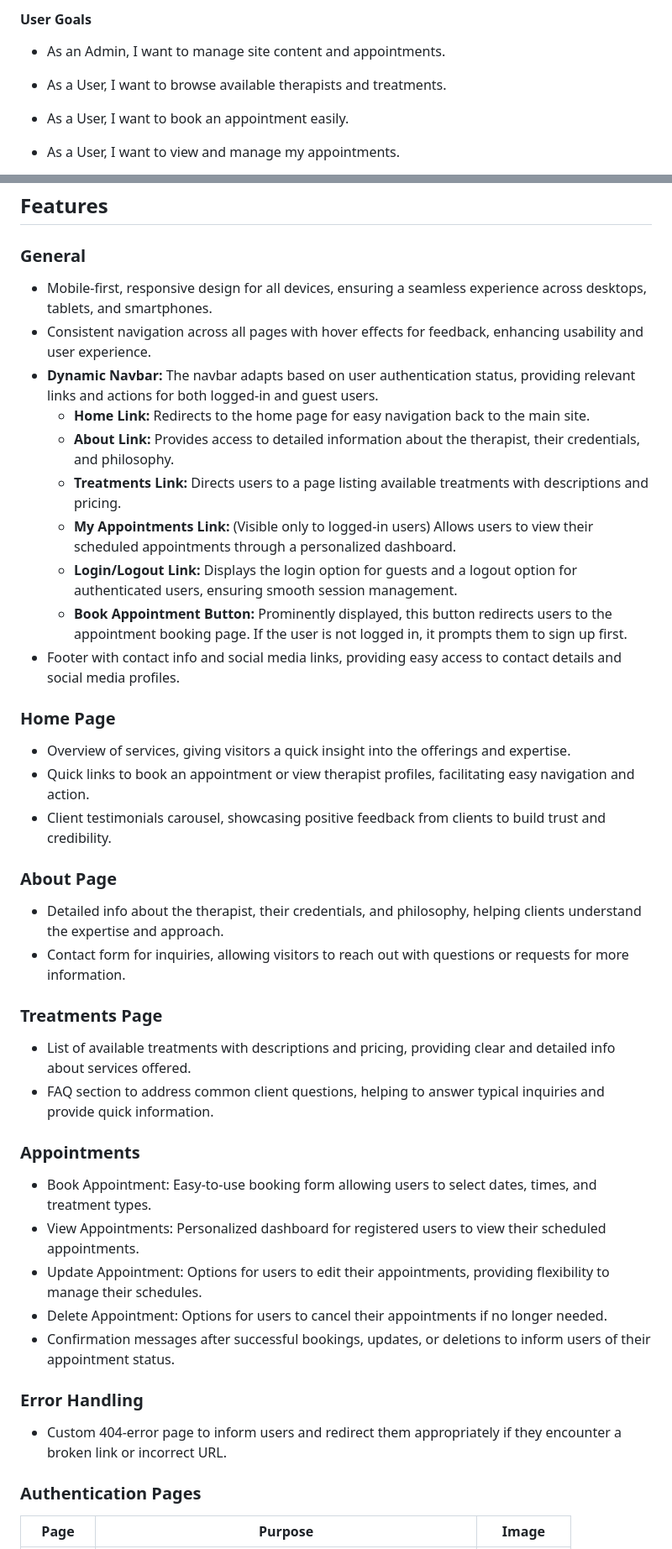
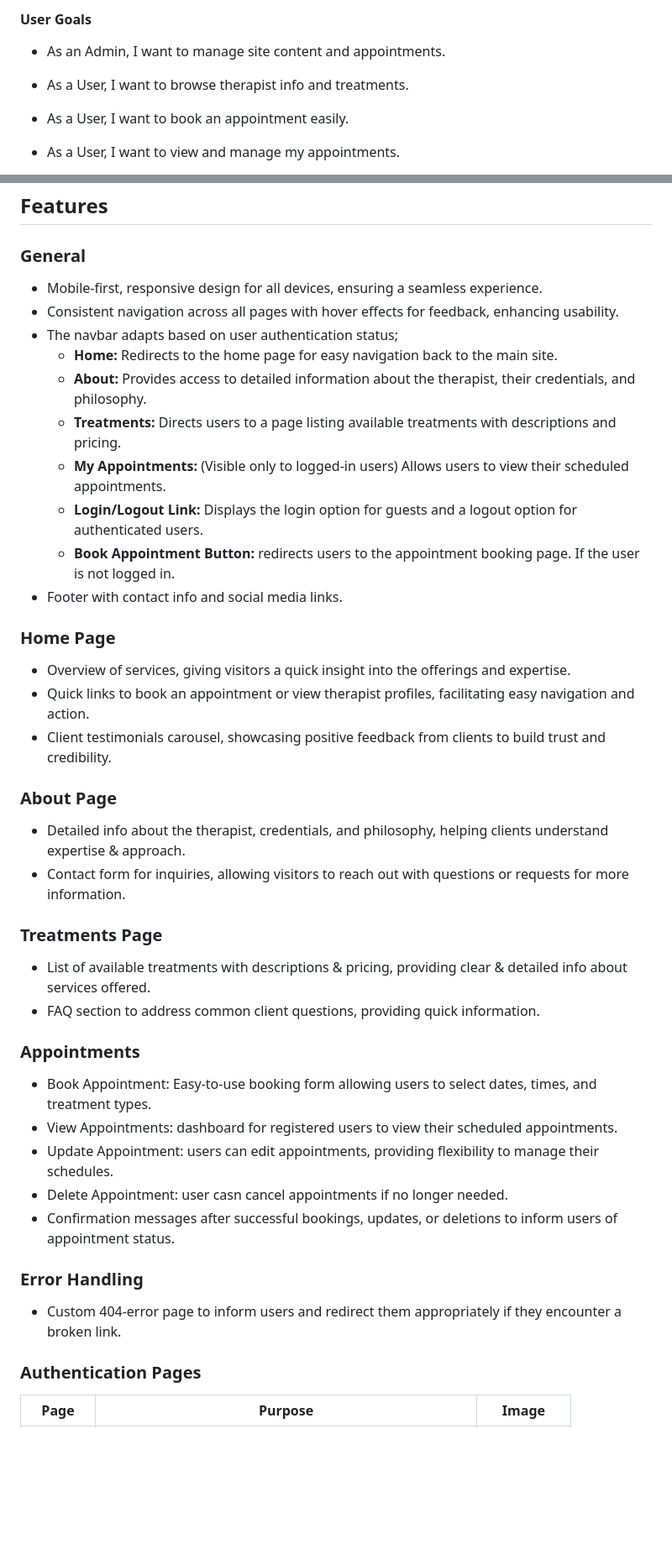
Before and after one commit to Alvor1991/PP4-Physio, a Markdown page: README.md, 2 parts joined by grey strips. Shown: that part at 84% size. GitHub-like rendering; blank space fills up the shorter version.

Commit message:
Shorten some readme sections

```diff
--- a/README.md
+++ b/README.md
@@ -63,7 +63,7 @@ Visit the deployed website [here](https://pp4-physio-4e914098e1ff.herokuapp.com/
 
 * As an Admin, I want to manage site content and appointments.
 
-* As a User, I want to browse available therapists and treatments.
+* As a User, I want to browse therapist info and treatments.
 
 * As a User, I want to book an appointment easily.
 
@@ -241,16 +241,16 @@ View Appointments | ![View Appointments wireframe image](assets/wireframes/your_
 
 ### General
 
-* Mobile-first, responsive design for all devices, ensuring a seamless experience across desktops, tablets, and smartphones.
-* Consistent navigation across all pages with hover effects for feedback, enhancing usability and user experience.
-* **Dynamic Navbar:** The navbar adapts based on user authentication status, providing relevant links and actions for both logged-in and guest users.
-    - **Home Link:** Redirects to the home page for easy navigation back to the main site.
-    - **About Link:** Provides access to detailed information about the therapist, their credentials, and philosophy.
-    - **Treatments Link:** Directs users to a page listing available treatments with descriptions and pricing.
-    - **My Appointments Link:** (Visible only to logged-in users) Allows users to view their scheduled appointments through a personalized dashboard.
-    - **Login/Logout Link:** Displays the login option for guests and a logout option for authenticated users, ensuring smooth session management.
-    - **Book Appointment Button:** Prominently displayed, this button redirects users to the appointment booking page. If the user is not logged in, it prompts them to sign up first.
-* Footer with contact info and social media links, providing easy access to contact details and social media profiles.
+* Mobile-first, responsive design for all devices, ensuring a seamless experience.
+* Consistent navigation across all pages with hover effects for feedback, enhancing usability.
+* The navbar adapts based on user authentication status;
+    - **Home:** Redirects to the home page for easy navigation back to the main site.
+    - **About:** Provides access to detailed information about the therapist, their credentials, and philosophy.
+    - **Treatments:** Directs users to a page listing available treatments with descriptions and pricing.
+    - **My Appointments:** (Visible only to logged-in users) Allows users to view their scheduled appointments.
+    - **Login/Logout Link:** Displays the login option for guests and a logout option for authenticated users.
+    - **Book Appointment Button:** redirects users to the appointment booking page. If the user is not logged in.
+* Footer with contact info and social media links.
 
 ### Home Page
 
@@ -260,25 +260,25 @@ View Appointments | ![View Appointments wireframe image](assets/wireframes/your_
 
 ### About Page
 
-* Detailed info about the therapist, their credentials, and philosophy, helping clients understand the expertise and approach.
+* Detailed info about the therapist, credentials, and philosophy, helping clients understand expertise & approach.
 * Contact form for inquiries, allowing visitors to reach out with questions or requests for more information.
 
 ### Treatments Page
 
-* List of available treatments with descriptions and pricing, providing clear and detailed info about services offered.
-* FAQ section to address common client questions, helping to answer typical inquiries and provide quick information.
+* List of available treatments with descriptions & pricing, providing clear & detailed info about services offered.
+* FAQ section to address common client questions, providing quick information.
 
 ### Appointments
 
 * Book Appointment: Easy-to-use booking form allowing users to select dates, times, and treatment types.
-* View Appointments: Personalized dashboard for registered users to view their scheduled appointments.
-* Update Appointment: Options for users to edit their appointments, providing flexibility to manage their schedules.
-* Delete Appointment: Options for users to cancel their appointments if no longer needed.
-* Confirmation messages after successful bookings, updates, or deletions to inform users of their appointment status.
+* View Appointments: dashboard for registered users to view their scheduled appointments.
+* Update Appointment: users can edit appointments, providing flexibility to manage their schedules.
+* Delete Appointment: user casn cancel appointments if no longer needed.
+* Confirmation messages after successful bookings, updates, or deletions to inform users of appointment status.
 
 ### Error Handling
 
-* Custom 404-error page to inform users and redirect them appropriately if they encounter a broken link or incorrect URL.
+* Custom 404-error page to inform users and redirect them appropriately if they encounter a broken link.
 
 ### Authentication Pages
 
```
Also changed, not shown: other parts of README.md (+13 -13 lines).
